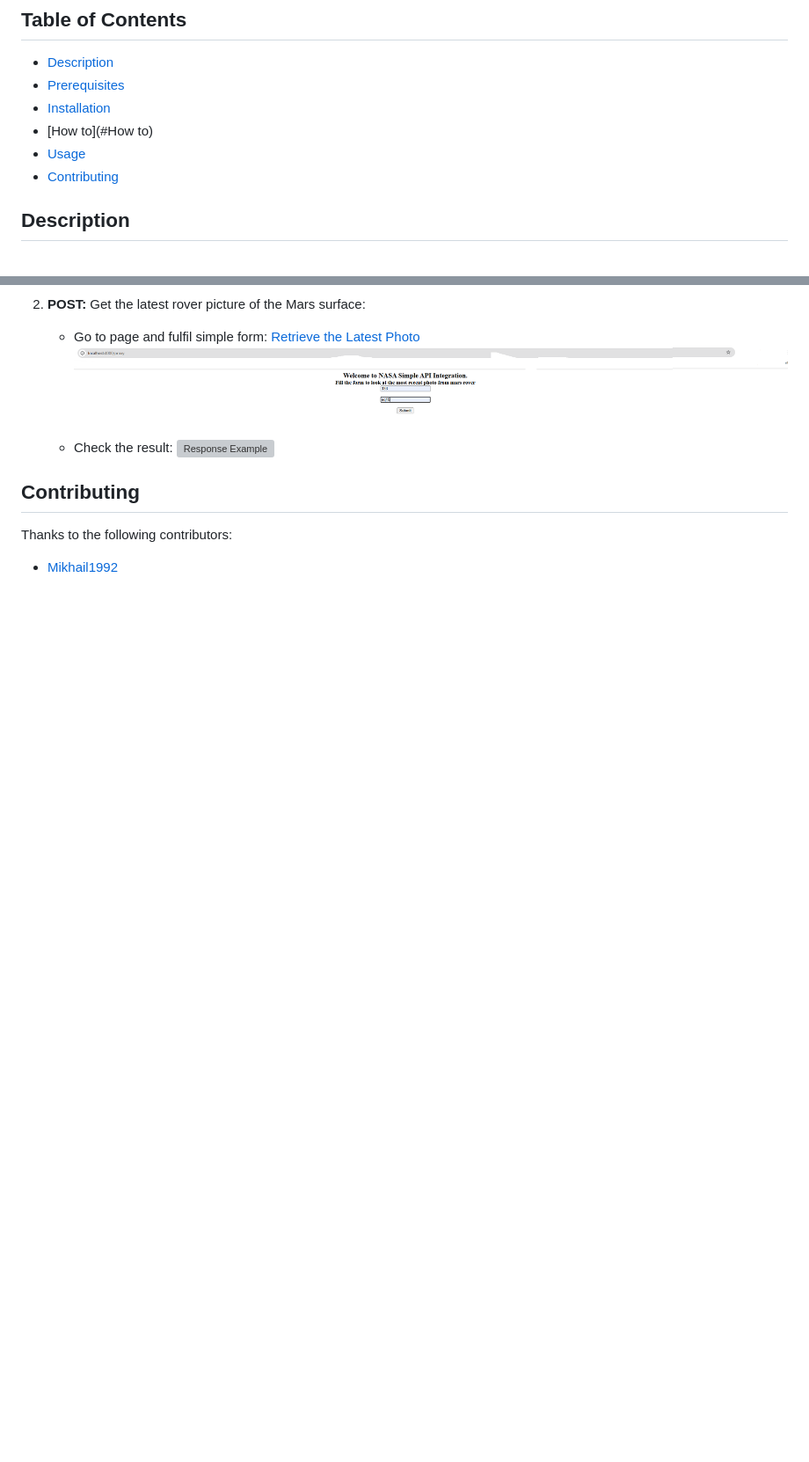
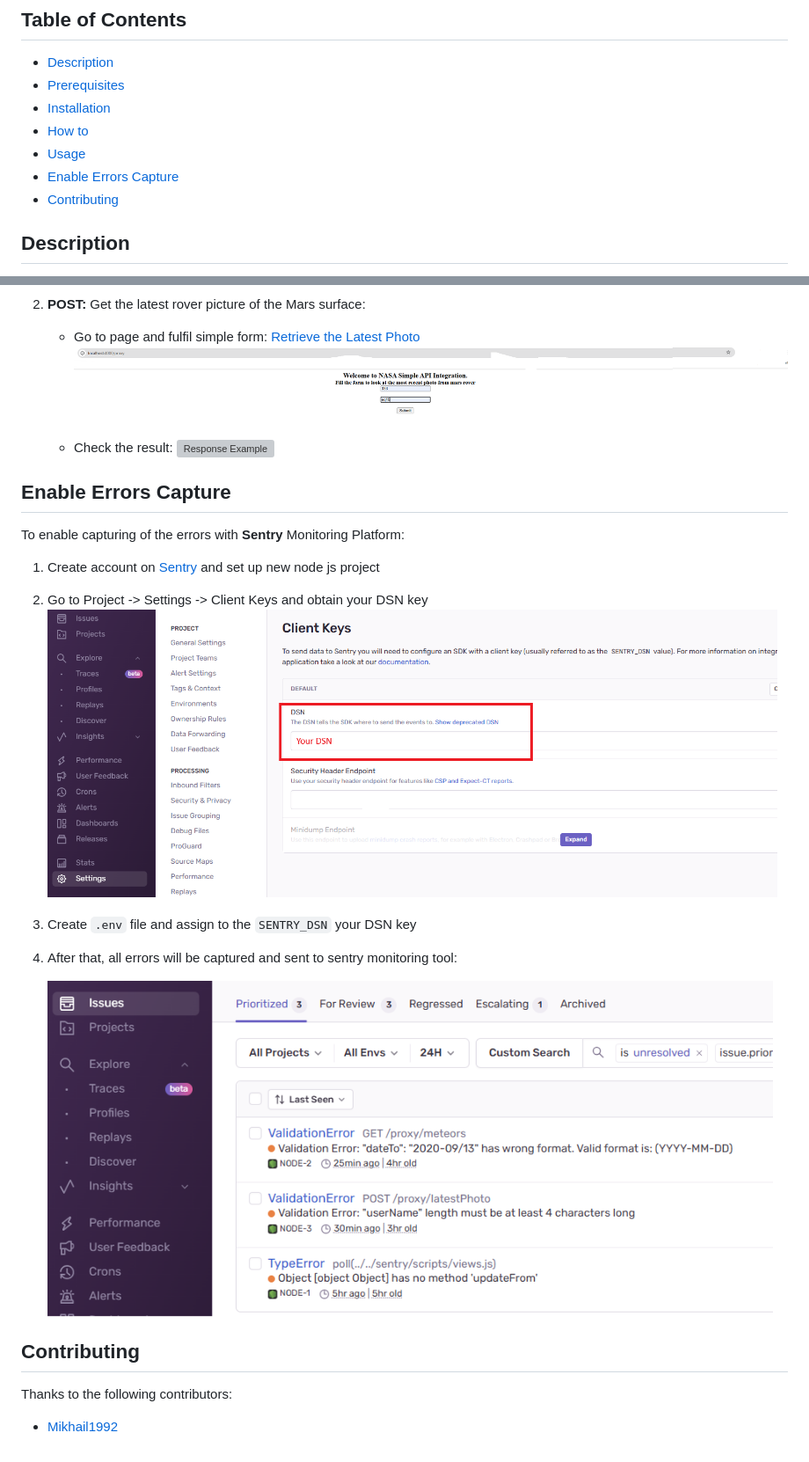
Before and after one commit to TANKVENERA/Nasa--Proxy--Server, a Markdown page: README.md, 2 parts joined by grey strips. Shown: that part at 88% size. Rendered like a GitHub page; pictures changed too: static/readme-screenshot-4.png (added), static/readme-screenshot-5.png (added); blank space fills up the shorter version; grey boxes are pictures that could not be loaded.

Commit message:
Add: Error logging capturing with sentry, Mod: Readme file

````diff
--- a/README.md
+++ b/README.md
@@ -4,8 +4,9 @@
 - [Description](#Description)
 - [Prerequisites](#Prerequisites)
 - [Installation](#Installation)
-- [How to](#How to)
+- [How to](#How-to)
 - [Usage](#Usage)
+- [Enable Errors Capture](#Enable-errors-capture)
 - [Contributing](#Contributing)
 
 ## Description
@@ -66,6 +67,18 @@ lint tool like **Eslint** and formatter tool like **Prettier**
    - Check the result:
      ![Response Example](static/readme-screenshot-3.png)
 
+## Enable Errors Capture
+To enable capturing of the errors with **Sentry** Monitoring Platform:
+1. Create account on [Sentry](https://sentry.io/signup/) and set up new node js project
+2. Go to Project -> Settings -> Client Keys and obtain your DSN key
+   ![Response Example](static/readme-screenshot-4.png)
+
+
+3. Create ```.env``` file and assign to the ```SENTRY_DSN``` your DSN key
+4. After that, all errors will be captured and sent to sentry monitoring tool:
+
+
+   ![Response Example](static/readme-screenshot-5.png)
 
 
 ## Contributing
````
Also changed, not shown: 8 other files.
